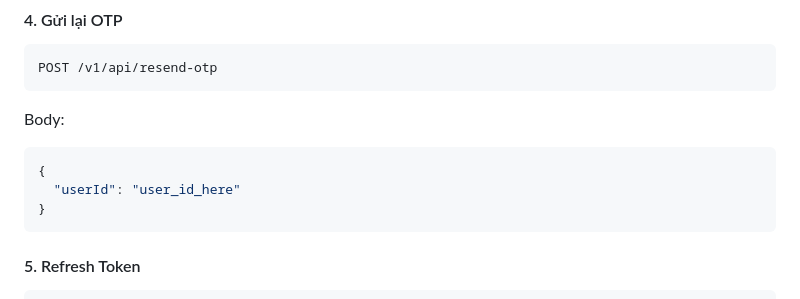
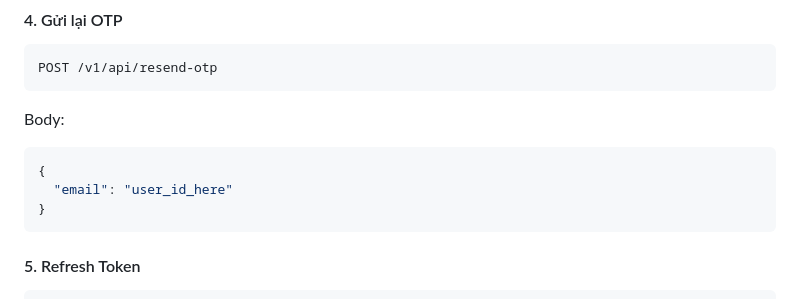
Before and after one commit to DuyPham1710/UTEShop_be, a Markdown page: README.md, the part around the change. Drawn GitHub-style.

````diff
--- a/README.md
+++ b/README.md
@@ -101,7 +101,7 @@ POST /v1/api/resend-otp
 Body:
 ```json
 {
-  "userId": "user_id_here"
+  "email": "user_id_here"
 }
 ```
 
````
Also changed, not shown: test-api.md (+14 -0 lines).
